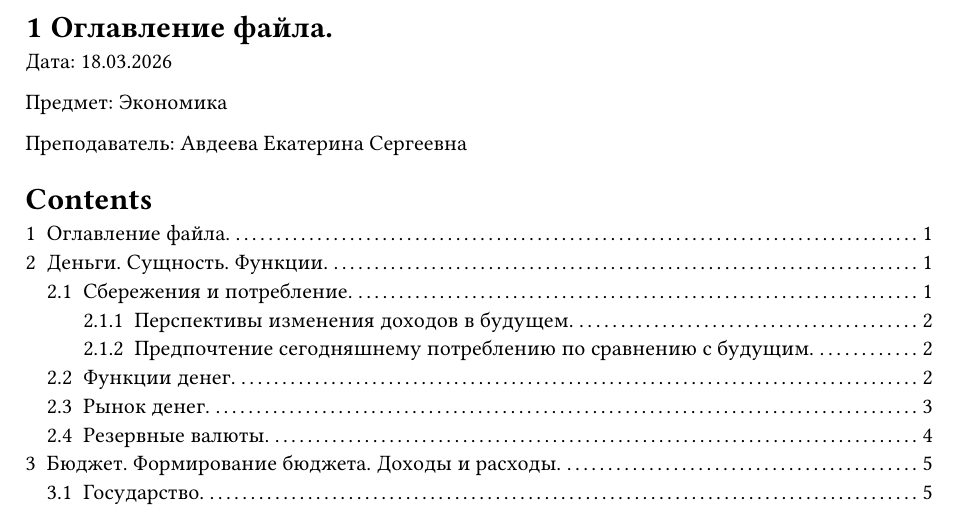
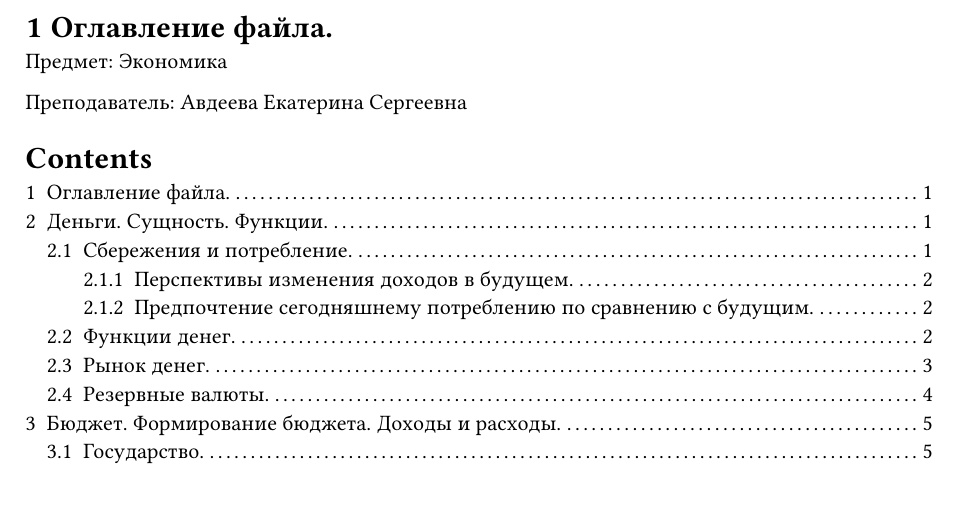
Before and after one commit to NomenConservandum/ssu-economics-lectures, a Typst document (compilation.typ): part of page 1 of 7, cut so that both start at the same text. Compiled offline with Typst 0.15.

Commit message:
Certain minor changes

```diff
--- a/compilation.typ
+++ b/compilation.typ
@@ -1,8 +1,6 @@
 #set heading(numbering: "1.1")
 
 = Оглавление файла.
-
-Дата: 18.03.2026
 
 Предмет: Экономика
 
```
Also changed, not shown: 07032026.pdf (deleted), 21022025.pdf (deleted), 21032026.pdf (deleted), compilation.pdf (deleted), compilation.typ (5 more changed lines), 1 other file.
